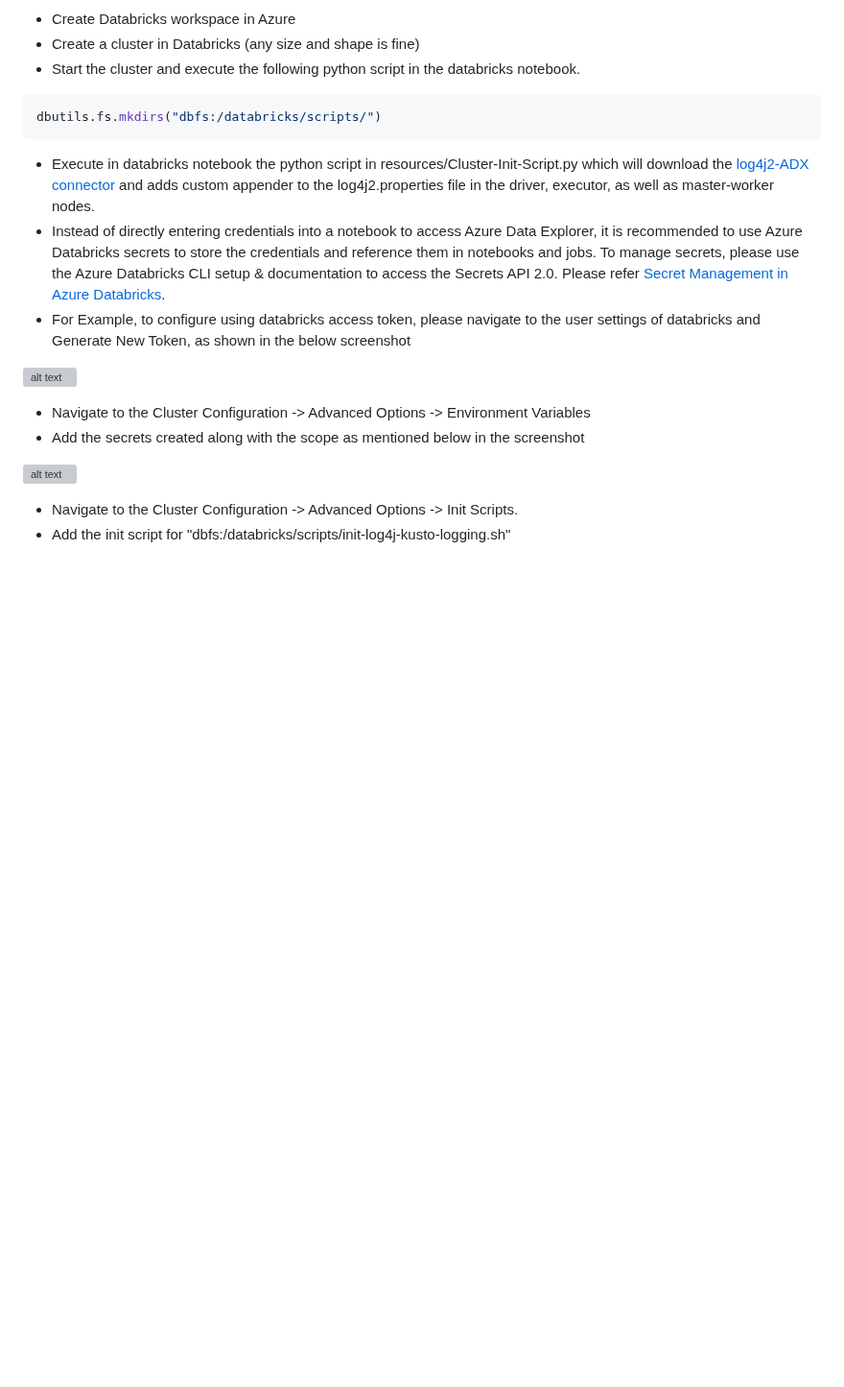
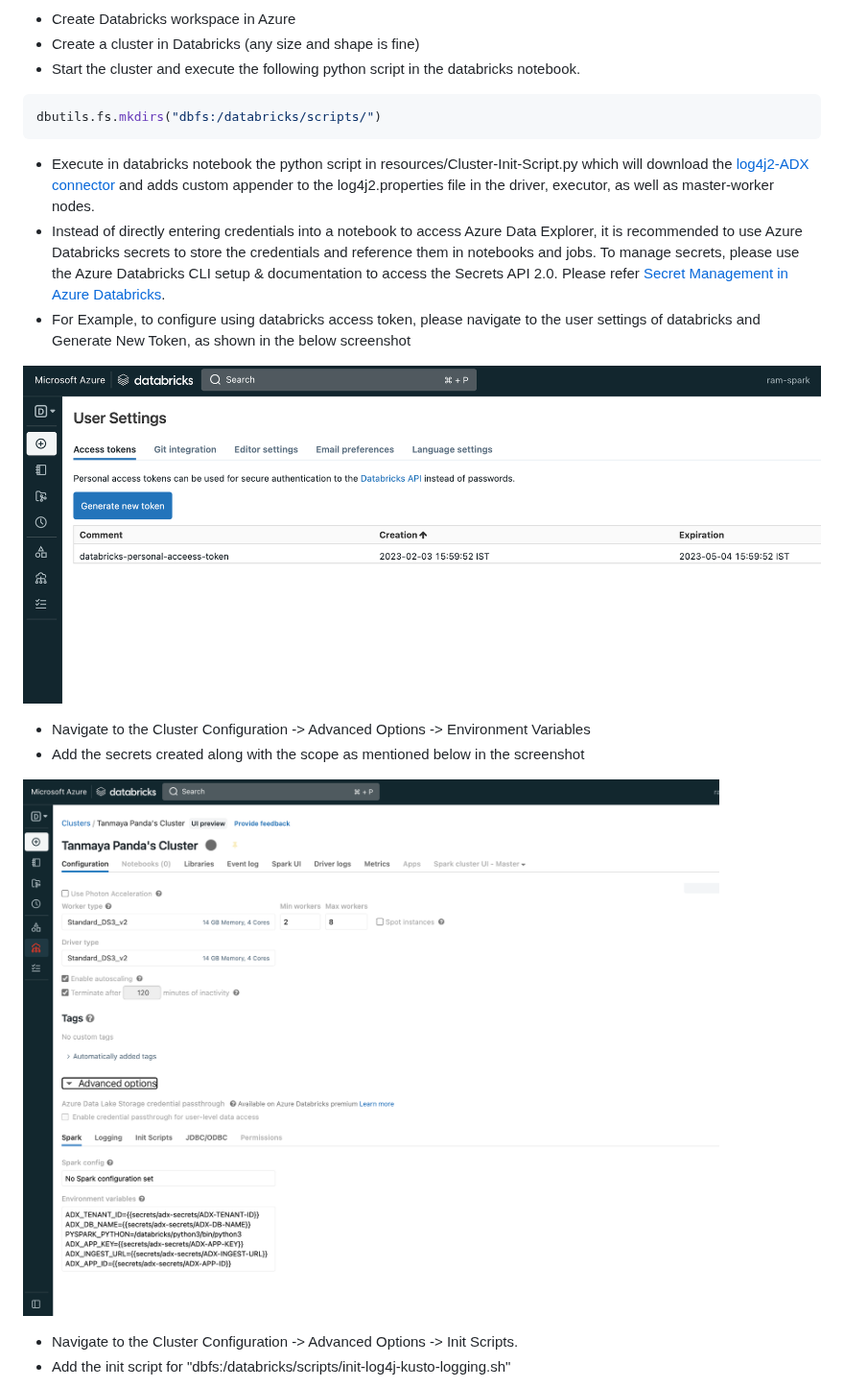
Before and after one commit to Azure/azure-kusto-log4j, a Markdown page: samples-azure-databricks/README.md, the part around one of its changes. Shown at 96% size. GitHub-like rendering; pictures changed too: samples-azure-databricks/resources/databricks-env-secrets-screenshot.png (added), samples-azure-databricks/resources/databricks-token-screenshot.png (added); blank space fills up the shorter version; grey boxes are pictures that could not be loaded.

Commit message:
fixed screenshot references to higher resolution

```diff
--- a/samples-azure-databricks/README.md
+++ b/samples-azure-databricks/README.md
@@ -34,11 +34,11 @@ dbutils.fs.mkdirs("dbfs:/databricks/scripts/")
 - Instead of directly entering credentials into a notebook to access Azure Data Explorer, it is recommended to use Azure Databricks secrets to store the credentials and reference them in notebooks and jobs. To manage secrets, please use the Azure Databricks CLI setup & documentation to access the Secrets API 2.0. Please refer [Secret Management in Azure Databricks](https://learn.microsoft.com/en-us/azure/databricks/security/secrets/).
 - For Example, to configure using databricks access token, please navigate to the user settings of databricks and Generate New Token, as shown in the below screenshot
 
-![alt text](..%2F..%2F..%2FLibrary%2FCloudStorage%2FOneDrive-Microsoft%2FDesktop%2FScreenshot%202023-02-06%20at%201.23.17%20PM.png)
+![alt text](resources/databricks-token-screenshot.png)
 - Navigate to the Cluster Configuration -> Advanced Options -> Environment Variables
 - Add the secrets created along with the scope as mentioned below in the screenshot
 
-![alt text](..%2F..%2F..%2FLibrary%2FCloudStorage%2FOneDrive-Microsoft%2FDesktop%2FScreenshot%202023-02-03%20at%208.21.53%20PM.png)
+![alt text](resources/databricks-env-secrets-screenshot.png)
 
 - Navigate to the Cluster Configuration -> Advanced Options -> Init Scripts.
 - Add the init script for "dbfs:/databricks/scripts/init-log4j-kusto-logging.sh"
```
Also changed, not shown: other parts of samples-azure-databricks/README.md (+1 -1 lines), samples-azure-databricks/resources/databricks-cluster-config-screenshot.png (added).
